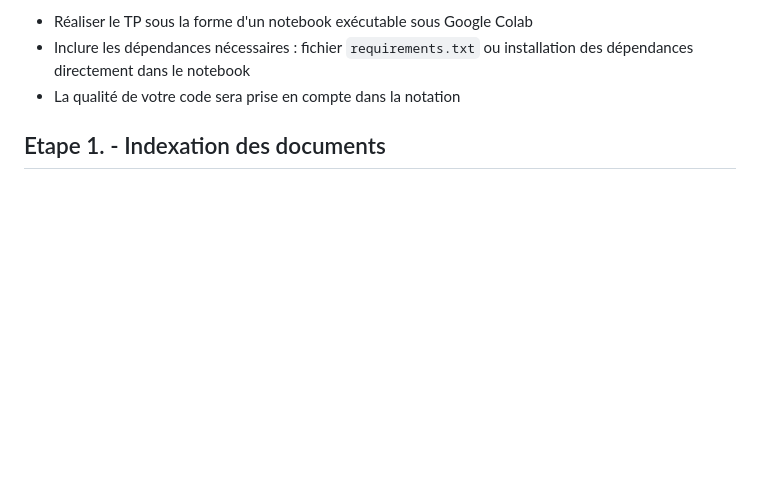
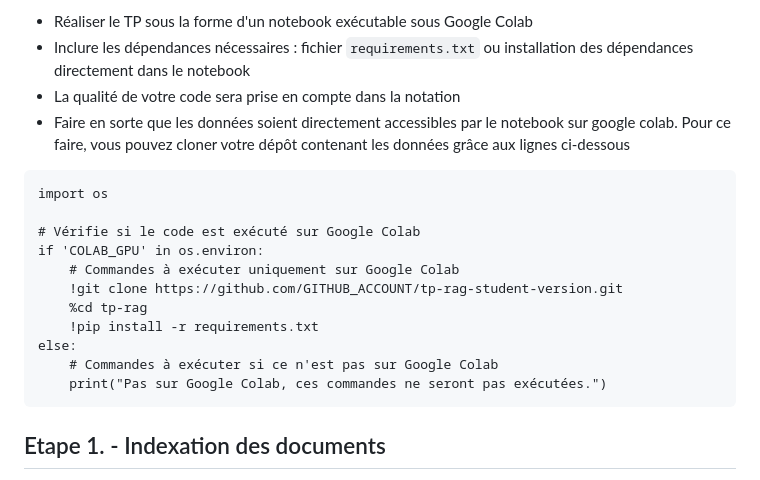
Before and after one commit to yacinemans/tp-rag-student-version, a Markdown page: README.md, the part around the change. Drawn GitHub-style; blank space fills up the shorter version.

Commit message:
Update README.md avec instructions pour avoir les data dans colab

````diff
--- a/README.md
+++ b/README.md
@@ -12,6 +12,21 @@ En sortie de ce module, vous serez capables de :
 - Réaliser le TP sous la forme d'un notebook exécutable sous Google Colab
 - Inclure les dépendances nécessaires : fichier `requirements.txt` ou installation des dépendances directement dans le notebook
 - La qualité de votre code sera prise en compte dans la notation
+- Faire en sorte que les données soient directement accessibles par le notebook sur google colab. Pour ce faire, vous pouvez cloner votre dépôt contenant les données grâce aux lignes ci-dessous
+
+```
+import os
+
+# Vérifie si le code est exécuté sur Google Colab
+if 'COLAB_GPU' in os.environ:
+    # Commandes à exécuter uniquement sur Google Colab
+    !git clone https://github.com/GITHUB_ACCOUNT/tp-rag-student-version.git
+    %cd tp-rag
+    !pip install -r requirements.txt
+else:
+    # Commandes à exécuter si ce n'est pas sur Google Colab
+    print("Pas sur Google Colab, ces commandes ne seront pas exécutées.")
+```
 
 ## Etape 1. - Indexation des documents
 
````
